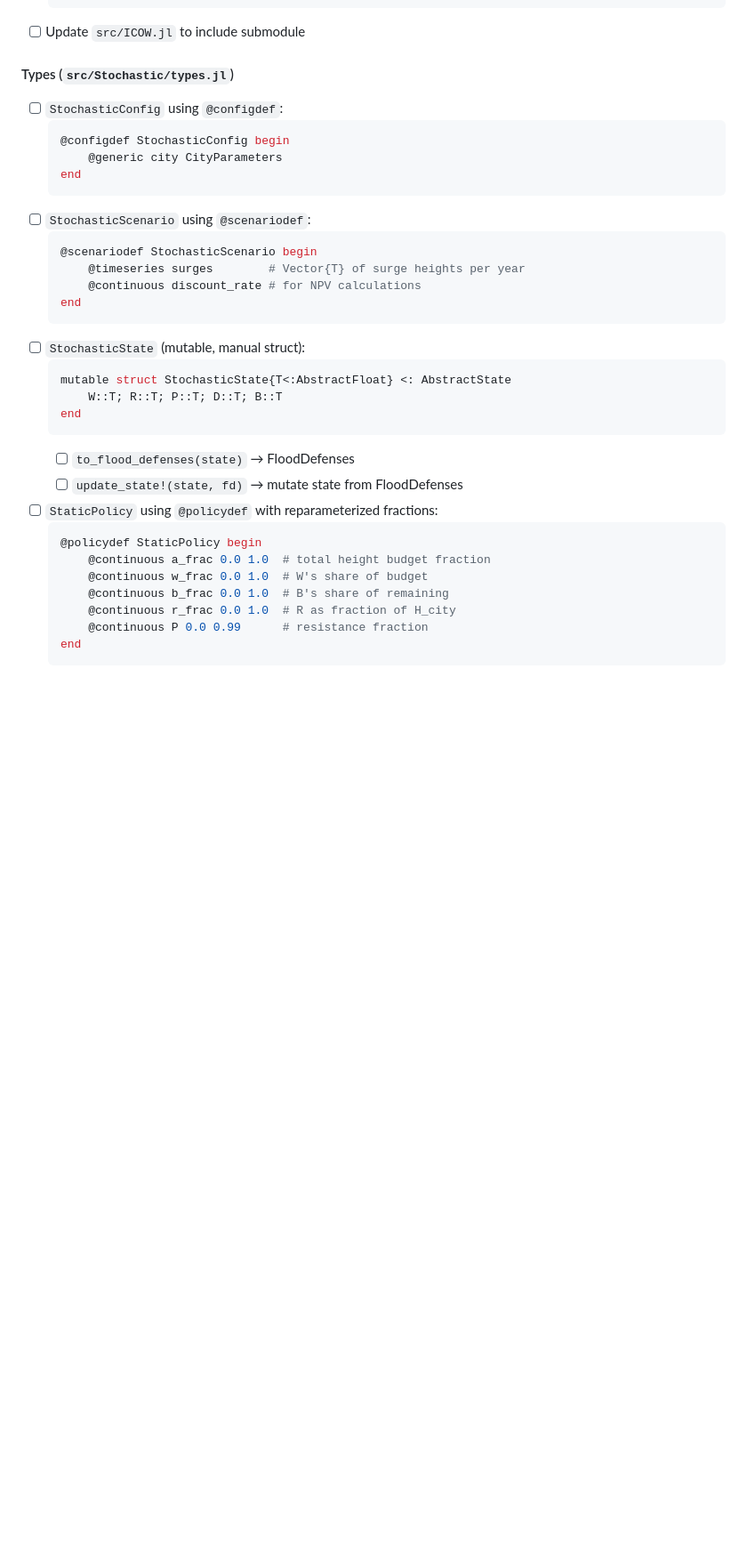
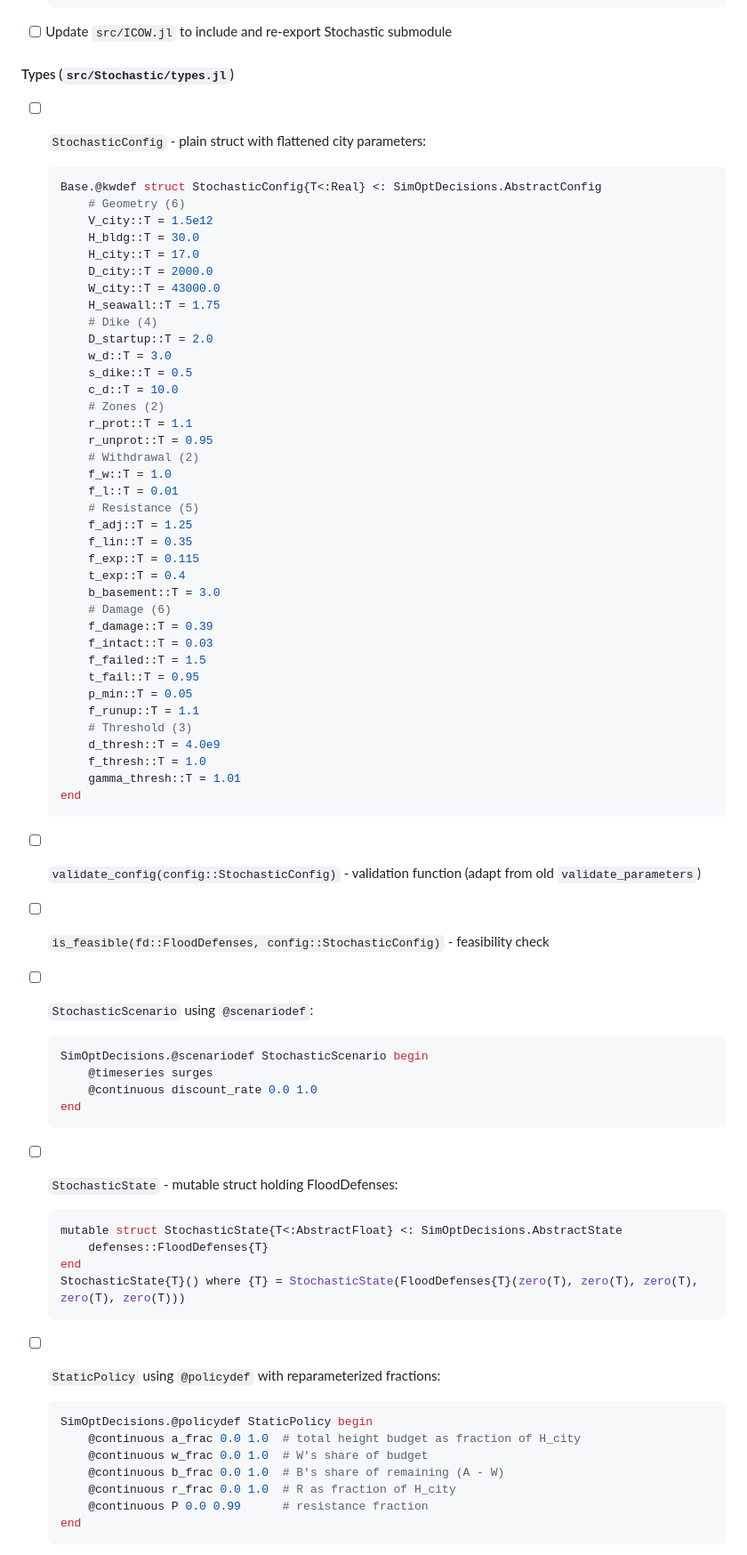
Before and after one commit to dossgollin-lab/ICOW.jl, a Markdown page: ROADMAP.md, the part around one of its changes. Shown at 89% size. Rendered like a GitHub page; blank space fills up the shorter version.

````diff
--- a/ROADMAP.md
+++ b/ROADMAP.md
@@ -496,36 +539,74 @@ src/Stochastic/
   end
   ```
-- [ ] Update `src/ICOW.jl` to include submodule
+- [ ] Update `src/ICOW.jl` to include and re-export Stochastic submodule
 
 #### Types (`src/Stochastic/types.jl`)
 
-- [ ] `StochasticConfig` using `@configdef`:
+- [ ] `StochasticConfig` - plain struct with flattened city parameters:
   ```julia
-  @configdef StochasticConfig begin
-      @generic city CityParameters
+  Base.@kwdef struct StochasticConfig{T<:Real} <: SimOptDecisions.AbstractConfig
+      # Geometry (6)
+      V_city::T = 1.5e12
+      H_bldg::T = 30.0
+      H_city::T = 17.0
+      D_city::T = 2000.0
+      W_city::T = 43000.0
+      H_seawall::T = 1.75
+      # Dike (4)
+      D_startup::T = 2.0
+      w_d::T = 3.0
+      s_dike::T = 0.5
+      c_d::T = 10.0
+      # Zones (2)
+      r_prot::T = 1.1
+      r_unprot::T = 0.95
+      # Withdrawal (2)
+      f_w::T = 1.0
+      f_l::T = 0.01
+      # Resistance (5)
+      f_adj::T = 1.25
+      f_lin::T = 0.35
+      f_exp::T = 0.115
+      t_exp::T = 0.4
+      b_basement::T = 3.0
+      # Damage (6)
+      f_damage::T = 0.39
+      f_intact::T = 0.03
+      f_failed::T = 1.5
+      t_fail::T = 0.95
+      p_min::T = 0.05
+      f_runup::T = 1.1
+      # Threshold (3)
+      d_thresh::T = 4.0e9
+      f_thresh::T = 1.0
+      gamma_thresh::T = 1.01
   end
   ```
+- [ ] `validate_config(config::StochasticConfig)` - validation function (adapt from old `validate_parameters`)
+- [ ] `is_feasible(fd::FloodDefenses, config::StochasticConfig)` - feasibility check
+
 - [ ] `StochasticScenario` using `@scenariodef`:
   ```julia
-  @scenariodef StochasticScenario begin
-      @timeseries surges        # Vector{T} of surge heights per year
-      @continuous discount_rate # for NPV calculations
+  SimOptDecisions.@scenariodef StochasticScenario begin
+      @timeseries surges
+      @continuous discount_rate 0.0 1.0
   end
   ```
-- [ ] `StochasticState` (mutable, manual struct):
+
+- [ ] `StochasticState` - mutable struct holding FloodDefenses:
   ```julia
-  mutable struct StochasticState{T<:AbstractFloat} <: AbstractState
-      W::T; R::T; P::T; D::T; B::T
+  mutable struct StochasticState{T<:AbstractFloat} <: SimOptDecisions.AbstractState
+      defenses::FloodDefenses{T}
   end
+  StochasticState{T}() where {T} = StochasticState(FloodDefenses{T}(zero(T), zero(T), zero(T), zero(T), zero(T)))
   ```
-  - [ ] `to_flood_defenses(state)` → FloodDefenses
-  - [ ] `update_state!(state, fd)` → mutate state from FloodDefenses
+
 - [ ] `StaticPolicy` using `@policydef` with reparameterized fractions:
   ```julia
-  @policydef StaticPolicy begin
-      @continuous a_frac 0.0 1.0  # total height budget fraction
+  SimOptDecisions.@policydef StaticPolicy begin
+      @continuous a_frac 0.0 1.0  # total height budget as fraction of H_city
       @continuous w_frac 0.0 1.0  # W's share of budget
-      @continuous b_frac 0.0 1.0  # B's share of remaining
+      @continuous b_frac 0.0 1.0  # B's share of remaining (A - W)
       @continuous r_frac 0.0 1.0  # R as fraction of H_city
       @continuous P 0.0 0.99      # resistance fraction
   end
````
Also changed, not shown: other parts of ROADMAP.md (+104 -70 lines).
